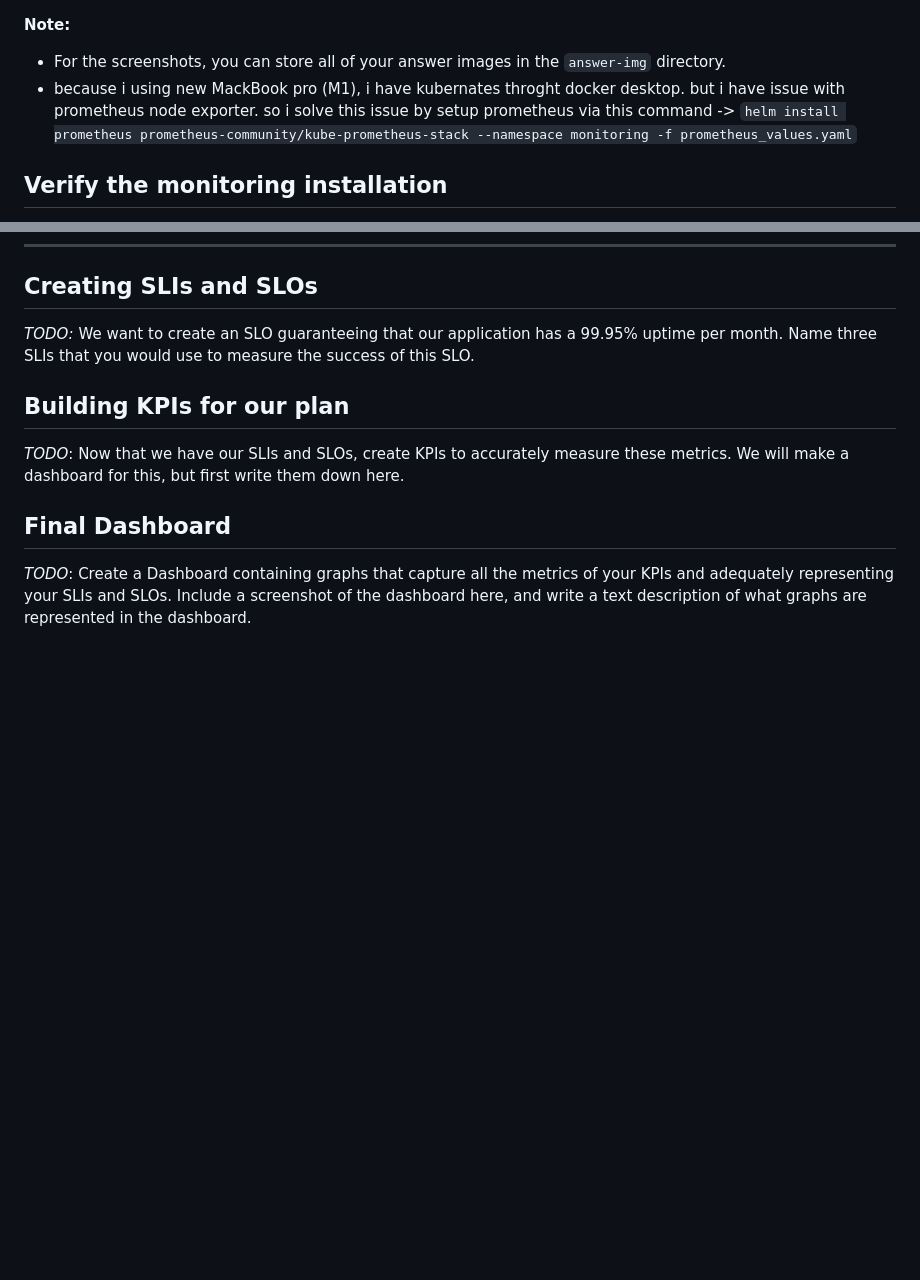
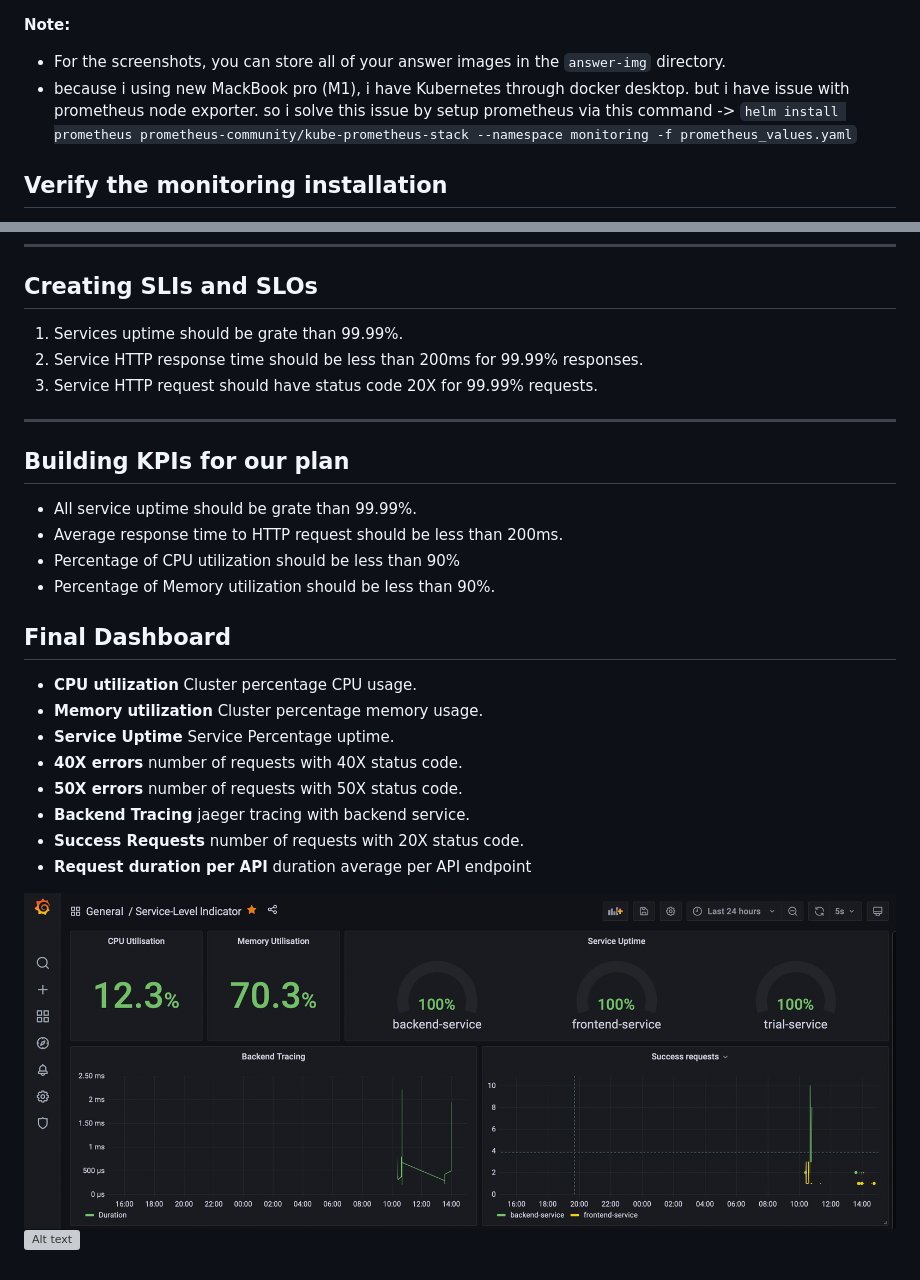
Before and after one commit to bigsef/observability, a Markdown page: README.md, 2 parts joined by grey strips. Drawn GitHub-style; pictures changed too: answer-img/final-dashboard-1.png (added); blank space fills up the shorter version; grey boxes are pictures that could not be loaded.

Commit message:
finalise task

```diff
--- a/README.md
+++ b/README.md
@@ -1,6 +1,6 @@
 **Note:**
 - For the screenshots, you can store all of your answer images in the `answer-img` directory.
-- because i using new MackBook pro (M1), i have kubernates throght docker desktop. but i have issue with prometheus node
+- because i using new MackBook pro (M1), i have Kubernetes through docker desktop. but i have issue with prometheus node
 exporter. so i solve this issue by setup prometheus via this command ->
 `helm install prometheus prometheus-community/kube-prometheus-stack --namespace monitoring -f prometheus_values.yaml`
 
@@ -127,10 +127,27 @@ not exist on accessible and when review cluster service it also not exist on it.
 --------
 
 ## Creating SLIs and SLOs
-*TODO:* We want to create an SLO guaranteeing that our application has a 99.95% uptime per month. Name three SLIs that you would use to measure the success of this SLO.
+1. Services uptime should be grate than 99.99%.
+2. Service HTTP response time should be less than 200ms for 99.99% responses.
+3. Service HTTP request should have status code 20X for 99.99% requests.
+
+--------
 
 ## Building KPIs for our plan
-*TODO*: Now that we have our SLIs and SLOs, create KPIs to accurately measure these metrics. We will make a dashboard for this, but first write them down here.
+- All service uptime should be grate than 99.99%.
+- Average response time to HTTP request should be less than 200ms.
+- Percentage of CPU utilization should be less than 90%
+- Percentage of Memory utilization should be less than 90%.
 
 ## Final Dashboard
-*TODO*: Create a Dashboard containing graphs that capture all the metrics of your KPIs and adequately representing your SLIs and SLOs. Include a screenshot of the dashboard here, and write a text description of what graphs are represented in the dashboard.
+- **CPU utilization** Cluster percentage CPU usage.
+- **Memory utilization** Cluster percentage memory usage.
+- **Service Uptime** Service Percentage uptime.
+- **40X errors** number of requests with 40X status code.
+- **50X errors** number of requests with 50X status code.
+- **Backend Tracing** jaeger tracing with backend service.
+- **Success Requests** number of requests with 20X status code.
+- **Request duration per API** duration average per API endpoint
+
+![Alt text](./answer-img/final-dashboard-1.png?raw=true "grafana-tracing")
+![Alt text](./answer-img/final-dashboard-2.png?raw=true "grafana-tracing")
```
Also changed, not shown: 1 other file.
